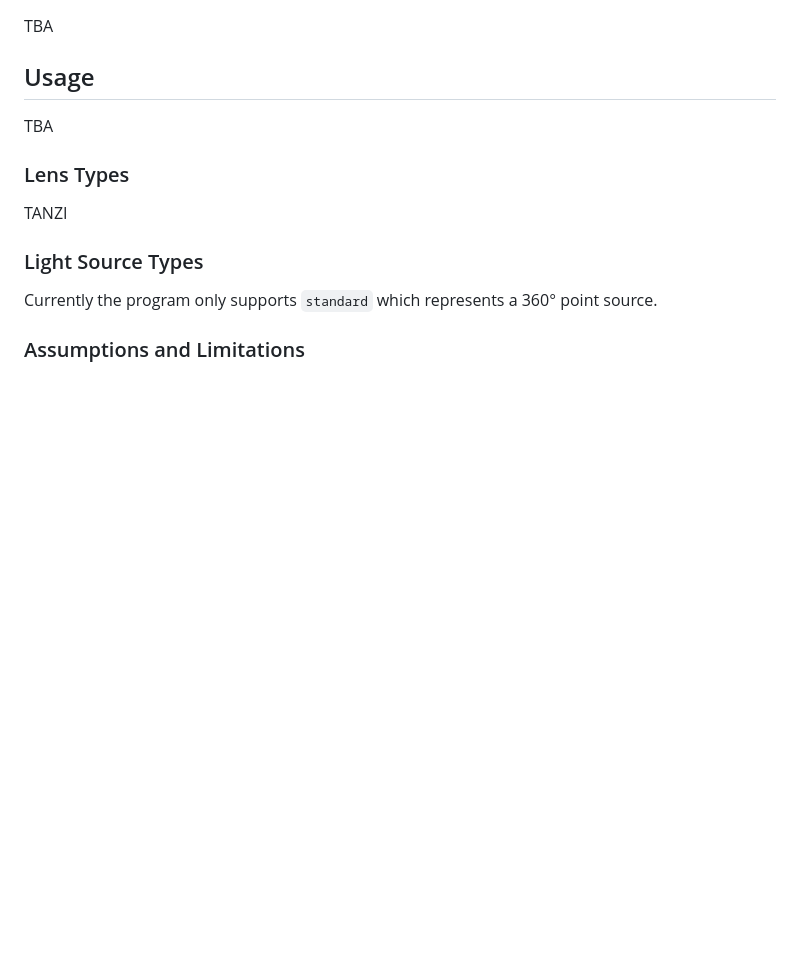
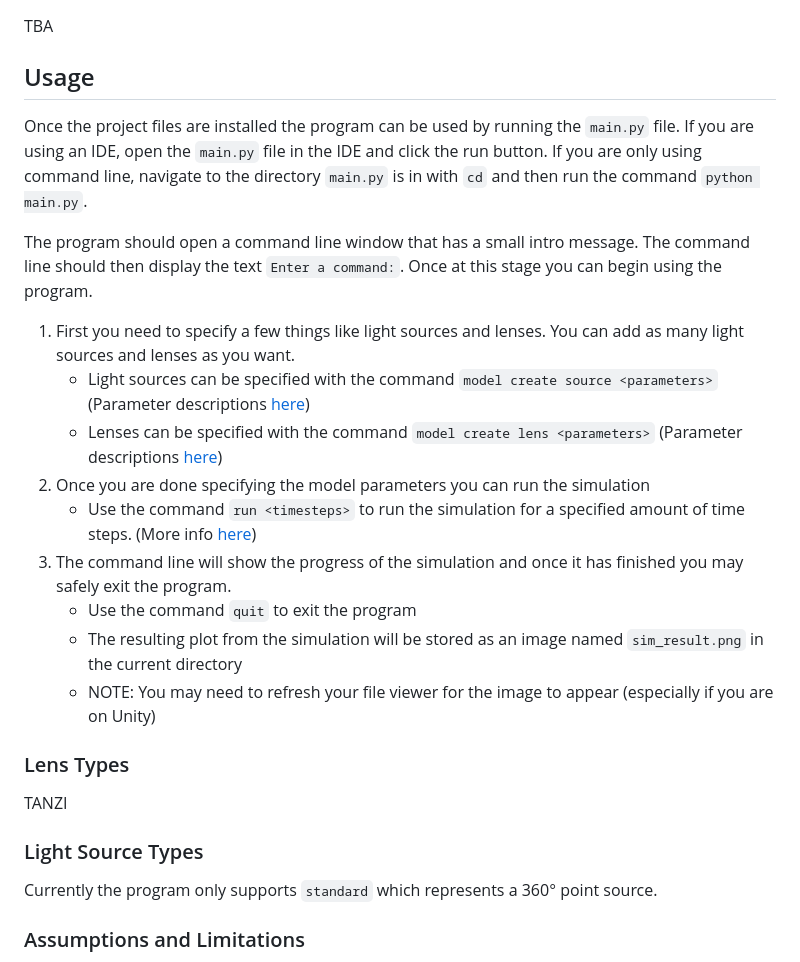
Before and after one commit to olincollege/Ray-Optics-Simulator, a Markdown page: README.md, the part around the change. GitHub-like rendering; blank space fills up the shorter version.

Commit message:
Update Usage Section of README.md

```diff
--- a/README.md
+++ b/README.md
@@ -63,7 +63,20 @@ Running `quit` will exit the program. This wipes the current model data letting
 TBA
 
 ## Usage
-TBA
+
+Once the project files are installed the program can be used by running the `main.py` file. If you are using an IDE, open the `main.py` file in the IDE and click the run button. If you are only using command line, navigate to the directory `main.py` is in with `cd` and then run the command `python main.py`.
+
+The program should open a command line window that has a small intro message. The command line should then display the text `Enter a command:`. Once at this stage you can begin using the program.
+
+1. First you need to specify a few things like light sources and lenses. You can add as many light sources and lenses as you want.
+   - Light sources can be specified with the command `model create source <parameters>` (Parameter descriptions [here](#model-command))
+   - Lenses can be specified with the command `model create lens <parameters>` (Parameter descriptions [here](#model-command))
+2. Once you are done specifying the model parameters you can run the simulation
+   - Use the command `run <timesteps>` to run the simulation for a specified amount of time steps. (More info [here](#run-command))
+3. The command line will show the progress of the simulation and once it has finished you may safely exit the program.
+   - Use the command `quit` to exit the program
+   - The resulting plot from the simulation will be stored as an image named `sim_result.png` in the current directory
+   - NOTE: You may need to refresh your file viewer for the image to appear (especially if you are on Unity)
 
 ### Lens Types
 TANZI
```
